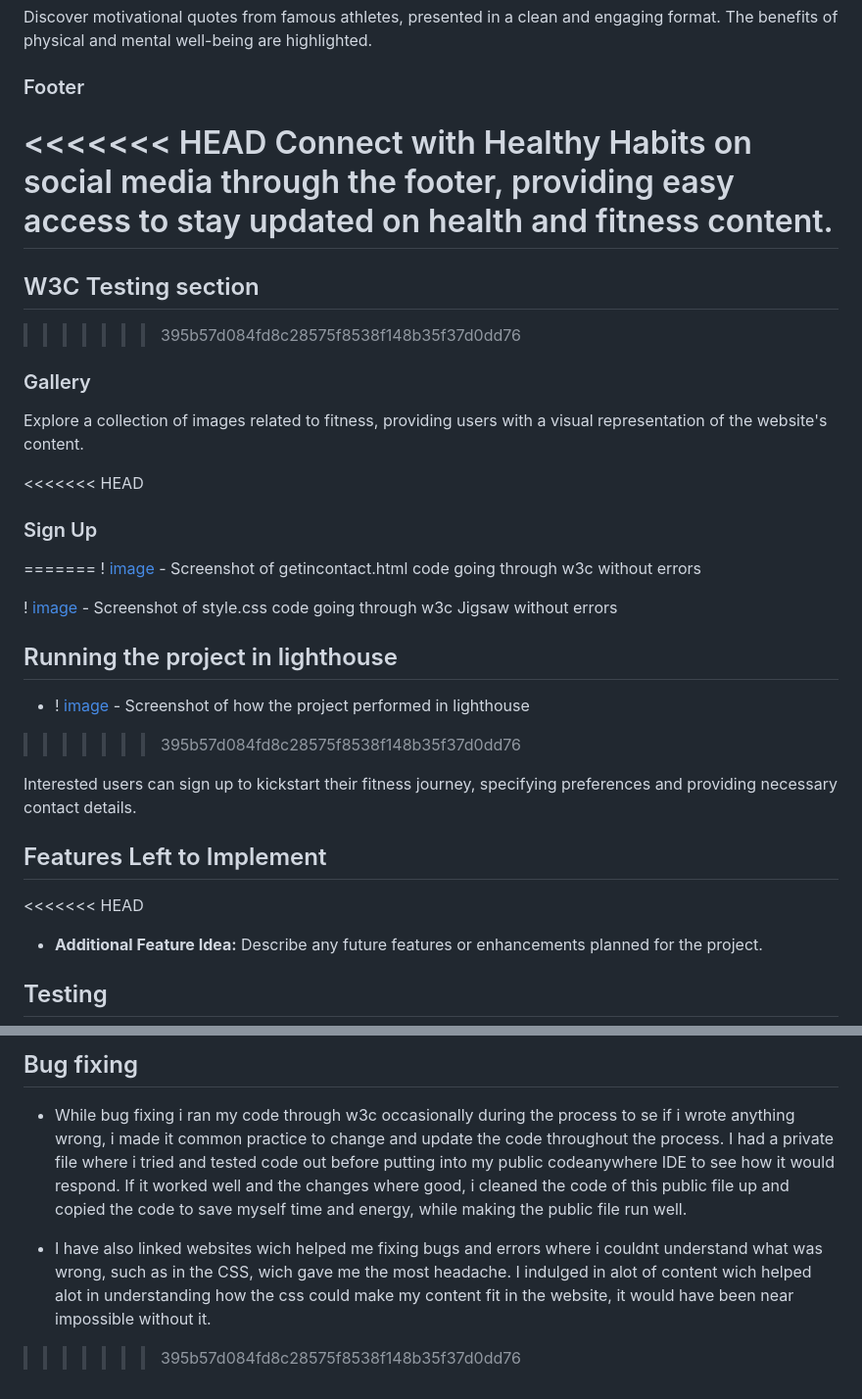
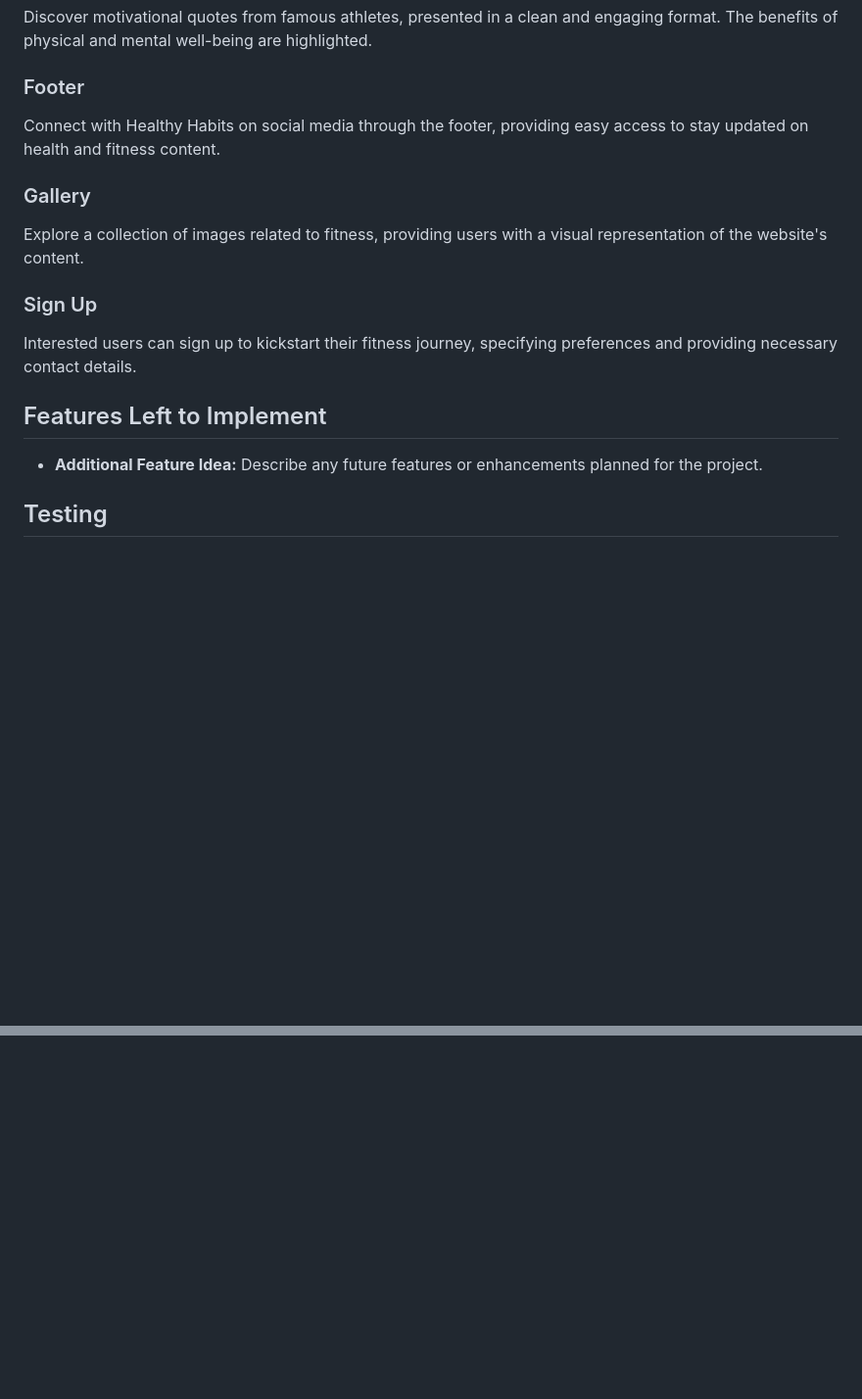
Before and after one commit to LinusMolin98/Healthy-Habits, a Markdown page: README.md, 2 parts joined by grey strips. Shown: that part at 98% size. Rendered like a GitHub page; blank space fills up the shorter version.

Commit message:
new README text

```diff
--- a/README.md
+++ b/README.md
@@ -51,34 +47,18 @@ Discover motivational quotes from famous athletes, presented in a clean and enga
 
 ### Footer
 
-<<<<<<< HEAD
 Connect with Healthy Habits on social media through the footer, providing easy access to stay updated on health and fitness content.
-=======
-## W3C Testing section
->>>>>>> 395b57d084fd8c28575f8538f148b35f37d0dd76
 
 ### Gallery
 
 Explore a collection of images related to fitness, providing users with a visual representation of the website's content.
 
-<<<<<<< HEAD
 ### Sign Up
-=======
-! [image](assets/images/Skärmbild_2023-12-08_113748.png) - Screenshot of getincontact.html code going through w3c without errors
-
-! [image](assets/images/Skärmbild_2023-12-08_104300.png) - Screenshot of style.css code going through w3c Jigsaw without errors
-
-
-## Running the project in lighthouse
-
-- ! [image](assets/images/Skärmbild_2023-12-08_000139.png) - Screenshot of how the project performed in lighthouse
->>>>>>> 395b57d084fd8c28575f8538f148b35f37d0dd76
 
 Interested users can sign up to kickstart their fitness journey, specifying preferences and providing necessary contact details.
 
 ## Features Left to Implement
 
-<<<<<<< HEAD
 - **Additional Feature Idea:** Describe any future features or enhancements planned for the project.
 
 ## Testing
@@ -166,6 +101,0 @@ Wich led me to thinking that the content should be modern, easy to access, minim
-## Bug fixing
-
-- While bug fixing i ran my code through w3c occasionally during the process to se if i wrote anything wrong, i made it common practice to change and update the code throughout the process. I had a private file where i tried and tested code out before putting into my public codeanywhere IDE to see how it would respond. If it worked well and the changes where good, i cleaned the code of this public file up and copied the code to save myself time and energy, while making the public file run well.
-
-- I have also linked websites wich helped me fixing bugs and errors where i couldnt understand what was wrong, such as in the CSS, wich gave me the most headache. I indulged in alot of content wich helped alot in understanding how the css could make my content fit in the website, it would have been near impossible without it.
->>>>>>> 395b57d084fd8c28575f8538f148b35f37d0dd76
```
Also changed, not shown: other parts of README.md (+0 -48 lines).
